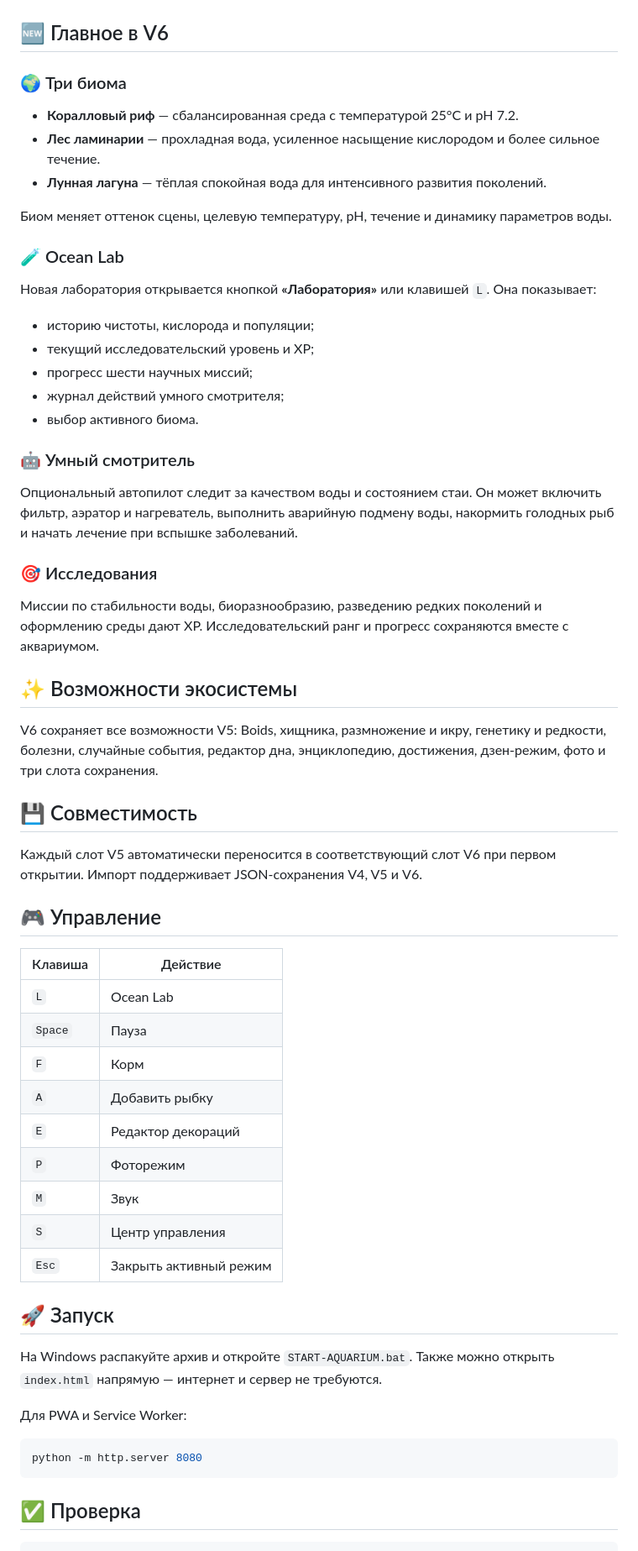
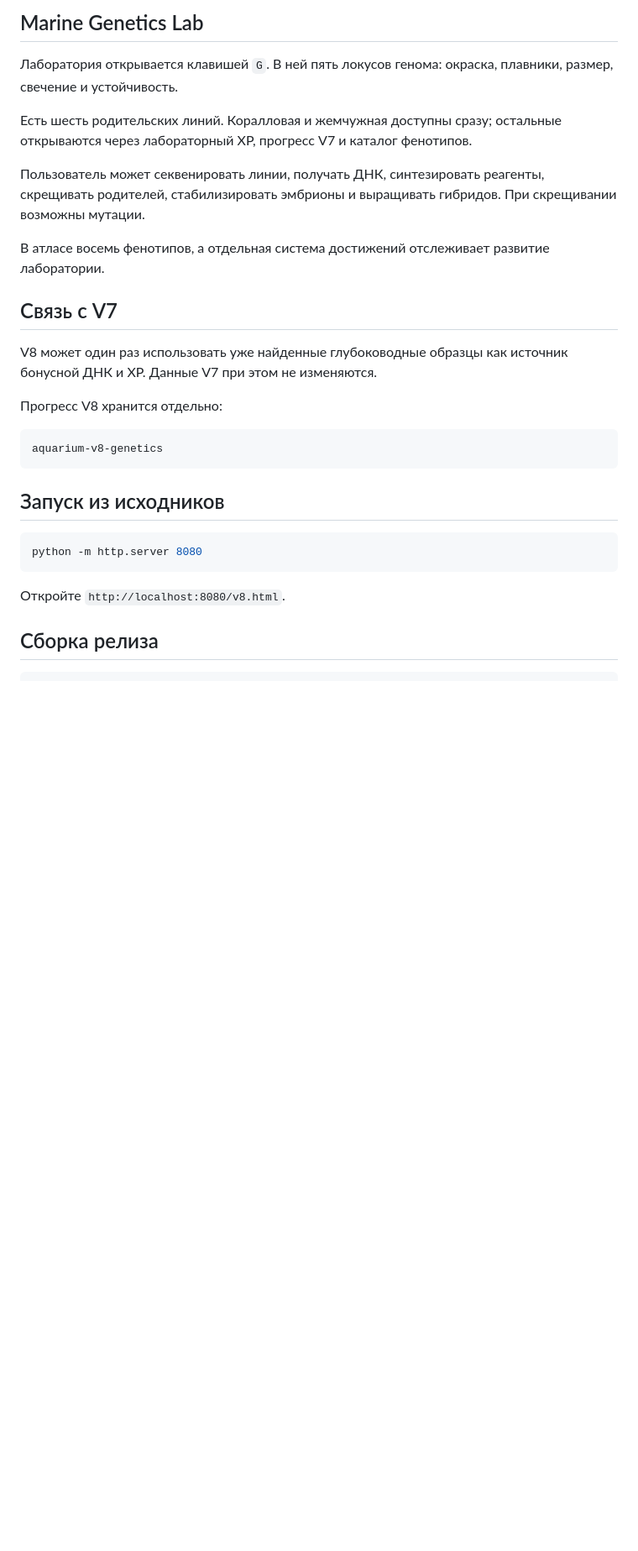
Before and after one commit to Onmaynec/Aquarium, a Markdown page: README.md, the part around one of its changes. Shown at 84% size. Drawn GitHub-style; blank space fills up the shorter version.

````diff
--- a/README.md
+++ b/README.md
@@ -10,66 +12,32 @@
 
-</div>
+## Marine Genetics Lab
 
-## 🆕 Главное в V6
+Лаборатория открывается клавишей `G`. В ней пять локусов генома: окраска, плавники, размер, свечение и устойчивость.
 
-### 🌍 Три биома
+Есть шесть родительских линий. Коралловая и жемчужная доступны сразу; остальные открываются через лабораторный XP, прогресс V7 и каталог фенотипов.
 
-- **Коралловый риф** — сбалансированная среда с температурой 25°C и pH 7.2.
-- **Лес ламинарии** — прохладная вода, усиленное насыщение кислородом и более сильное течение.
-- **Лунная лагуна** — тёплая спокойная вода для интенсивного развития поколений.
+Пользователь может секвенировать линии, получать ДНК, синтезировать реагенты, скрещивать родителей, стабилизировать эмбрионы и выращивать гибридов. При скрещивании возможны мутации.
 
-Биом меняет оттенок сцены, целевую температуру, pH, течение и динамику параметров воды.
+В атласе восемь фенотипов, а отдельная система достижений отслеживает развитие лаборатории.
 
-### 🧪 Ocean Lab
+## Связь с V7
 
-Новая лаборатория открывается кнопкой **«Лаборатория»** или клавишей `L`. Она показывает:
+V8 может один раз использовать уже найденные глубоководные образцы как источник бонусной ДНК и XP. Данные V7 при этом не изменяются.
 
-- историю чистоты, кислорода и популяции;
-- текущий исследовательский уровень и XP;
-- прогресс шести научных миссий;
-- журнал действий умного смотрителя;
-- выбор активного биома.
+Прогресс V8 хранится отдельно:
 
-### 🤖 Умный смотритель
+```text
+aquarium-v8-genetics
+```
 
-Опциональный автопилот следит за качеством воды и состоянием стаи. Он может включить фильтр, аэратор и нагреватель, выполнить аварийную подмену воды, накормить голодных рыб и начать лечение при вспышке заболеваний.
-
-### 🎯 Исследования
-
-Миссии по стабильности воды, биоразнообразию, разведению редких поколений и оформлению среды дают XP. Исследовательский ранг и прогресс сохраняются вместе с аквариумом.
-
-## ✨ Возможности экосистемы
-
-V6 сохраняет все возможности V5: Boids, хищника, размножение и икру, генетику и редкости, болезни, случайные события, редактор дна, энциклопедию, достижения, дзен-режим, фото и три слота сохранения.
-
-## 💾 Совместимость
-
-Каждый слот V5 автоматически переносится в соответствующий слот V6 при первом открытии. Импорт поддерживает JSON-сохранения V4, V5 и V6.
-
-## 🎮 Управление
-
-| Клавиша | Действие |
-|---|---|
-| `L` | Ocean Lab |
-| `Space` | Пауза |
-| `F` | Корм |
-| `A` | Добавить рыбку |
-| `E` | Редактор декораций |
-| `P` | Фоторежим |
-| `M` | Звук |
-| `S` | Центр управления |
-| `Esc` | Закрыть активный режим |
-
-## 🚀 Запуск
-
-На Windows распакуйте архив и откройте `START-AQUARIUM.bat`. Также можно открыть `index.html` напрямую — интернет и сервер не требуются.
-
-Для PWA и Service Worker:
+## Запуск из исходников
 
 ```bash
 python -m http.server 8080
 ```
 
-## ✅ Проверка
+Откройте `http://localhost:8080/v8.html`.
+
+## Сборка релиза
 
 ```bash
````
Also changed, not shown: other parts of README.md (+29 -13 lines).
